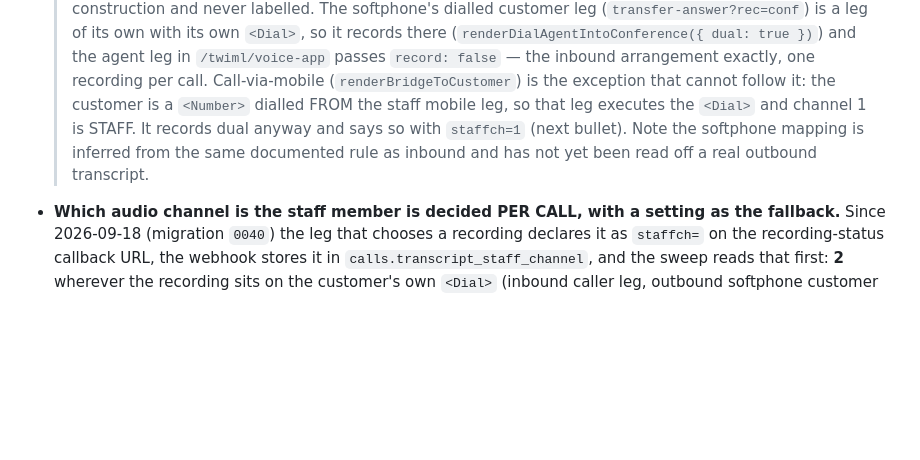
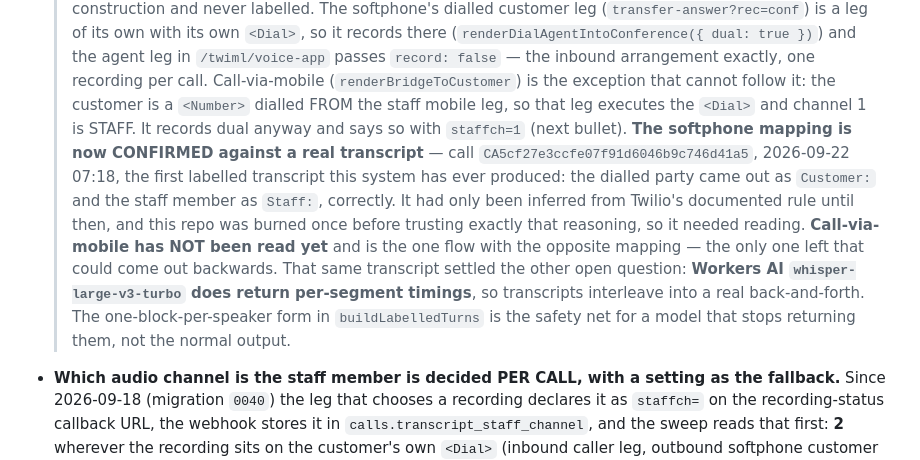
Before and after one commit to phill-svg/phone-system, a Markdown page: CLAUDE.md, the part around the change. Rendered like a GitHub page; blank space fills up the shorter version.

Commit message:
docs: the speaker labels are confirmed against a real transcript (#134)
Call CA5cf27e3ccfe07f91d6046b9c746d41a5, 2026-09-22 07:18 — the first labelled
transcript this system has produced, outbound softphone. Two things that were
inference are now read off production:

The outbound mapping is right. The dialled party came out as `Customer:` and the
staff member as `Staff:`. It rested on Twilio's rule that a <Dial> recording puts
channel 1 on the leg that ran the <Dial>, and this repo shipped a placement on
exactly that reasoning once before and had it reverted, so it needed a real one.
Call-via-mobile is still unread, and is the one flow with the opposite mapping.

Workers AI whisper-large-v3-turbo returns per-segment timings, so transcripts
interleave into a back-and-forth. The one-block-per-speaker form in
buildLabelledTurns is the safety net, not the normal output.

Co-authored-by: Claude Opus 5 (1M context) <noreply@anthropic.com>

```diff
--- a/CLAUDE.md
+++ b/CLAUDE.md
@@ -609,9 +609,18 @@ before adding one, or you will duplicate a path that already works.
   `/twiml/voice-app` passes `record: false` — the inbound arrangement exactly, one recording per
   call. Call-via-mobile (`renderBridgeToCustomer`) is the exception that cannot follow it: the
   customer is a `<Number>` dialled FROM the staff mobile leg, so that leg executes the `<Dial>` and
-  channel 1 is STAFF. It records dual anyway and says so with `staffch=1` (next bullet). Note the
-  softphone mapping is inferred from the same documented rule as inbound and has not yet been read
-  off a real outbound transcript.
+  channel 1 is STAFF. It records dual anyway and says so with `staffch=1` (next bullet).
+  **The softphone mapping is now CONFIRMED against a real transcript** — call
+  `CA5cf27e3ccfe07f91d6046b9c746d41a5`, 2026-09-22 07:18, the first labelled transcript this system
+  has ever produced: the dialled party came out as `Customer:` and the staff member as `Staff:`,
+  correctly. It had only been inferred from Twilio's documented rule until then, and this repo was
+  burned once before trusting exactly that reasoning, so it needed reading. **Call-via-mobile has
+  NOT been read yet** and is the one flow with the opposite mapping — the only one left that could
+  come out backwards.
+  That same transcript settled the other open question: **Workers AI
+  `whisper-large-v3-turbo` does return per-segment timings**, so transcripts interleave into a real
+  back-and-forth. The one-block-per-speaker form in `buildLabelledTurns` is the safety net for a
+  model that stops returning them, not the normal output.
 - **Which audio channel is the staff member is decided PER CALL, with a setting as the fallback.**
   Since 2026-09-18 (migration `0040`) the leg that chooses a recording declares it as `staffch=` on
   the recording-status callback URL, the webhook stores it in `calls.transcript_staff_channel`, and
```
